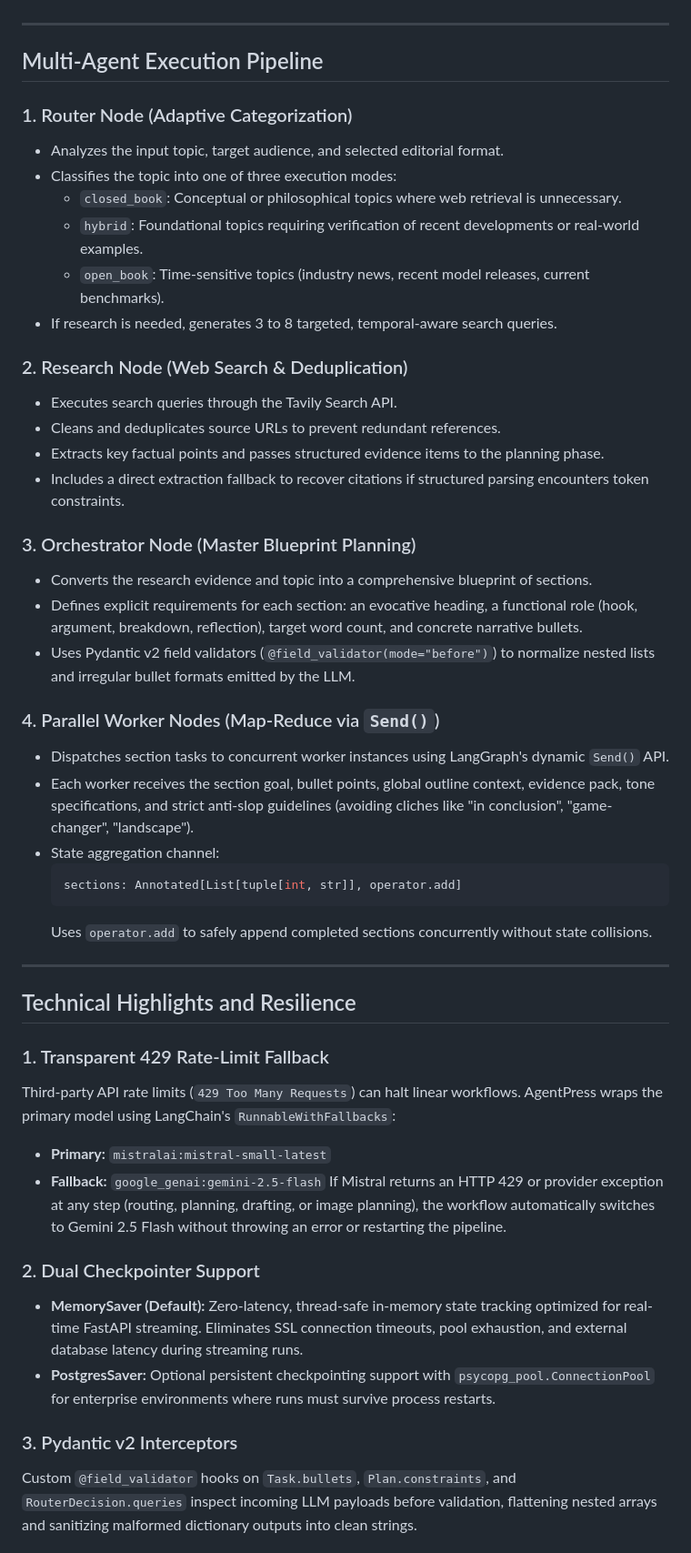
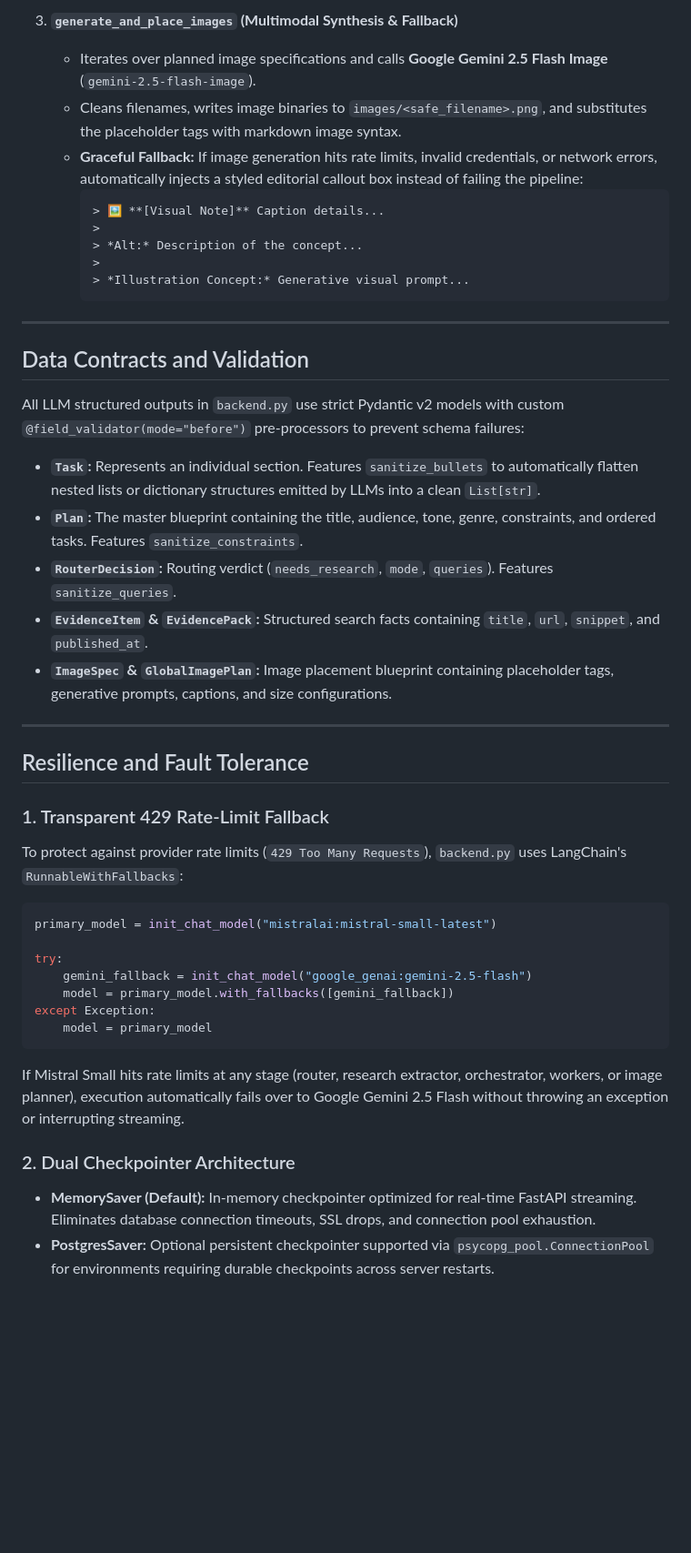
Before and after one commit to PrathmeshRanjan/AgentPress, a Markdown page: README.md, the part around one of its changes. Shown at 91% size. Rendered like a GitHub page; blank space fills up the shorter version.

Commit message:
Fix Mermaid flowchart syntax and focus README on backend.py graph and subgraph architecture

````diff
--- a/README.md
+++ b/README.md
@@ -124,50 +184,45 @@ reducer_subgraph = reducer_graph.compile()
+3. **`generate_and_place_images` (Multimodal Synthesis & Fallback)**
+   - Iterates over planned image specifications and calls **Google Gemini 2.5 Flash Image** (`gemini-2.5-flash-image`).
+   - Cleans filenames, writes image binaries to `images/<safe_filename>.png`, and substitutes the placeholder tags with markdown image syntax.
+   - **Graceful Fallback:** If image generation hits rate limits, invalid credentials, or network errors, automatically injects a styled editorial callout box instead of failing the pipeline:
+     ```markdown
+     > 🖼️ **[Visual Note]** Caption details...
+     >
+     > *Alt:* Description of the concept...
+     >
+     > *Illustration Concept:* Generative visual prompt...
+     ```
 
 ---
 
-## Multi-Agent Execution Pipeline
+## Data Contracts and Validation
 
-### 1. Router Node (Adaptive Categorization)
-- Analyzes the input topic, target audience, and selected editorial format.
-- Classifies the topic into one of three execution modes:
-  - `closed_book`: Conceptual or philosophical topics where web retrieval is unnecessary.
-  - `hybrid`: Foundational topics requiring verification of recent developments or real-world examples.
-  - `open_book`: Time-sensitive topics (industry news, recent model releases, current benchmarks).
-- If research is needed, generates 3 to 8 targeted, temporal-aware search queries.
+All LLM structured outputs in `backend.py` use strict Pydantic v2 models with custom `@field_validator(mode="before")` pre-processors to prevent schema failures:
 
-### 2. Research Node (Web Search & Deduplication)
-- Executes search queries through the Tavily Search API.
-- Cleans and deduplicates source URLs to prevent redundant references.
-- Extracts key factual points and passes structured evidence items to the planning phase.
-- Includes a direct extraction fallback to recover citations if structured parsing encounters token constraints.
-
-### 3. Orchestrator Node (Master Blueprint Planning)
-- Converts the research evidence and topic into a comprehensive blueprint of sections.
-- Defines explicit requirements for each section: an evocative heading, a functional role (hook, argument, breakdown, reflection), target word count, and concrete narrative bullets.
-- Uses Pydantic v2 field validators (`@field_validator(mode="before")`) to normalize nested lists and irregular bullet formats emitted by the LLM.
-
-### 4. Parallel Worker Nodes (Map-Reduce via `Send()`)
-- Dispatches section tasks to concurrent worker instances using LangGraph's dynamic `Send()` API.
-- Each worker receives the section goal, bullet points, global outline context, evidence pack, tone specifications, and strict anti-slop guidelines (avoiding cliches like "in conclusion", "game-changer", "landscape").
-- State aggregation channel:
-  ```python
-  sections: Annotated[List[tuple[int, str]], operator.add]
-  ```
-  Uses `operator.add` to safely append completed sections concurrently without state collisions.
+- **`Task`:** Represents an individual section. Features `sanitize_bullets` to automatically flatten nested lists or dictionary structures emitted by LLMs into a clean `List[str]`.
+- **`Plan`:** The master blueprint containing the title, audience, tone, genre, constraints, and ordered tasks. Features `sanitize_constraints`.
+- **`RouterDecision`:** Routing verdict (`needs_research`, `mode`, `queries`). Features `sanitize_queries`.
+- **`EvidenceItem` & `EvidencePack`:** Structured search facts containing `title`, `url`, `snippet`, and `published_at`.
+- **`ImageSpec` & `GlobalImagePlan`:** Image placement blueprint containing placeholder tags, generative prompts, captions, and size configurations.
 
 ---
 
-## Technical Highlights and Resilience
+## Resilience and Fault Tolerance
 
 ### 1. Transparent 429 Rate-Limit Fallback
-Third-party API rate limits (`429 Too Many Requests`) can halt linear workflows. AgentPress wraps the primary model using LangChain's `RunnableWithFallbacks`:
-- **Primary:** `mistralai:mistral-small-latest`
-- **Fallback:** `google_genai:gemini-2.5-flash`
-If Mistral returns an HTTP 429 or provider exception at any step (routing, planning, drafting, or image planning), the workflow automatically switches to Gemini 2.5 Flash without throwing an error or restarting the pipeline.
+To protect against provider rate limits (`429 Too Many Requests`), `backend.py` uses LangChain's `RunnableWithFallbacks`:
+```python
+primary_model = init_chat_model("mistralai:mistral-small-latest")
 
-### 2. Dual Checkpointer Support
-- **MemorySaver (Default):** Zero-latency, thread-safe in-memory state tracking optimized for real-time FastAPI streaming. Eliminates SSL connection timeouts, pool exhaustion, and external database latency during streaming runs.
-- **PostgresSaver:** Optional persistent checkpointing support with `psycopg_pool.ConnectionPool` for enterprise environments where runs must survive process restarts.
+try:
+    gemini_fallback = init_chat_model("google_genai:gemini-2.5-flash")
+    model = primary_model.with_fallbacks([gemini_fallback])
+except Exception:
+    model = primary_model
+```
+If Mistral Small hits rate limits at any stage (router, research extractor, orchestrator, workers, or image planner), execution automatically fails over to Google Gemini 2.5 Flash without throwing an exception or interrupting streaming.
 
-### 3. Pydantic v2 Interceptors
-Custom `@field_validator` hooks on `Task.bullets`, `Plan.constraints`, and `RouterDecision.queries` inspect incoming LLM payloads before validation, flattening nested arrays and sanitizing malformed dictionary outputs into clean strings.
+### 2. Dual Checkpointer Architecture
+- **MemorySaver (Default):** In-memory checkpointer optimized for real-time FastAPI streaming. Eliminates database connection timeouts, SSL drops, and connection pool exhaustion.
+- **PostgresSaver:** Optional persistent checkpointer supported via `psycopg_pool.ConnectionPool` for environments requiring durable checkpoints across server restarts.
 
````
Also changed, not shown: other parts of README.md (+143 -161 lines).
